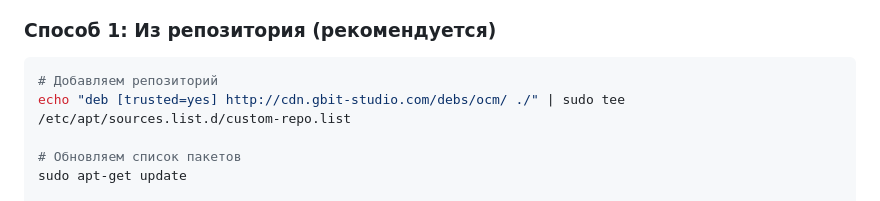
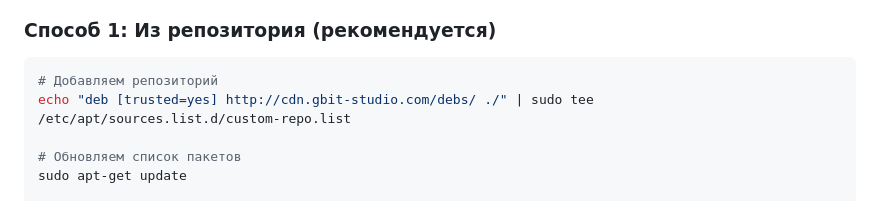
Before and after one commit to GregoryBiter/oc-module-manage, a Markdown page: README.md, the part around the change. Rendered like a GitHub page.

````diff
--- a/README.md
+++ b/README.md
@@ -20,7 +20,7 @@ OCM - это PHP-инструмент, который упрощает разр
 
 ```bash
 # Добавляем репозиторий
-echo "deb [trusted=yes] http://cdn.gbit-studio.com/debs/ocm/ ./" | sudo tee /etc/apt/sources.list.d/custom-repo.list
+echo "deb [trusted=yes] http://cdn.gbit-studio.com/debs/ ./" | sudo tee /etc/apt/sources.list.d/custom-repo.list
 
 # Обновляем список пакетов
 sudo apt-get update
````
